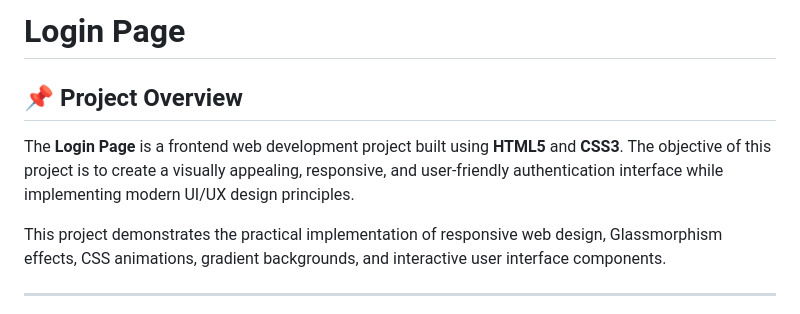
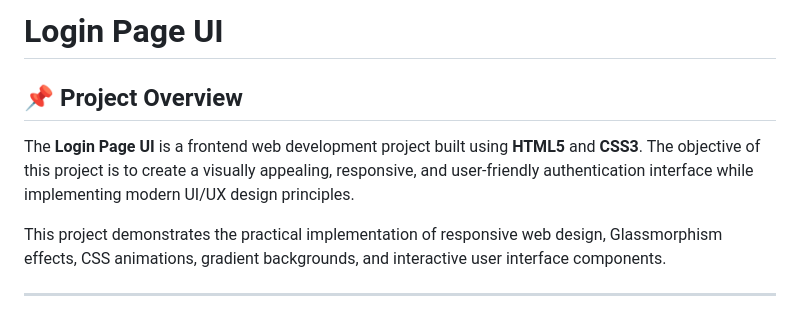
Before and after one commit to adityakumar43/synent-task2-loginpageUI-aditya, a Markdown page: README.md, the part around the change. GitHub-like rendering.

```diff
--- a/README.md
+++ b/README.md
@@ -1,8 +1,8 @@
-# Login Page
+# Login Page UI
 
 ## 📌 Project Overview
 
-The **Login Page** is a frontend web development project built using **HTML5** and **CSS3**. The objective of this project is to create a visually appealing, responsive, and user-friendly authentication interface while implementing modern UI/UX design principles.
+The **Login Page UI** is a frontend web development project built using **HTML5** and **CSS3**. The objective of this project is to create a visually appealing, responsive, and user-friendly authentication interface while implementing modern UI/UX design principles.
 
 This project demonstrates the practical implementation of responsive web design, Glassmorphism effects, CSS animations, gradient backgrounds, and interactive user interface components.
 
```
